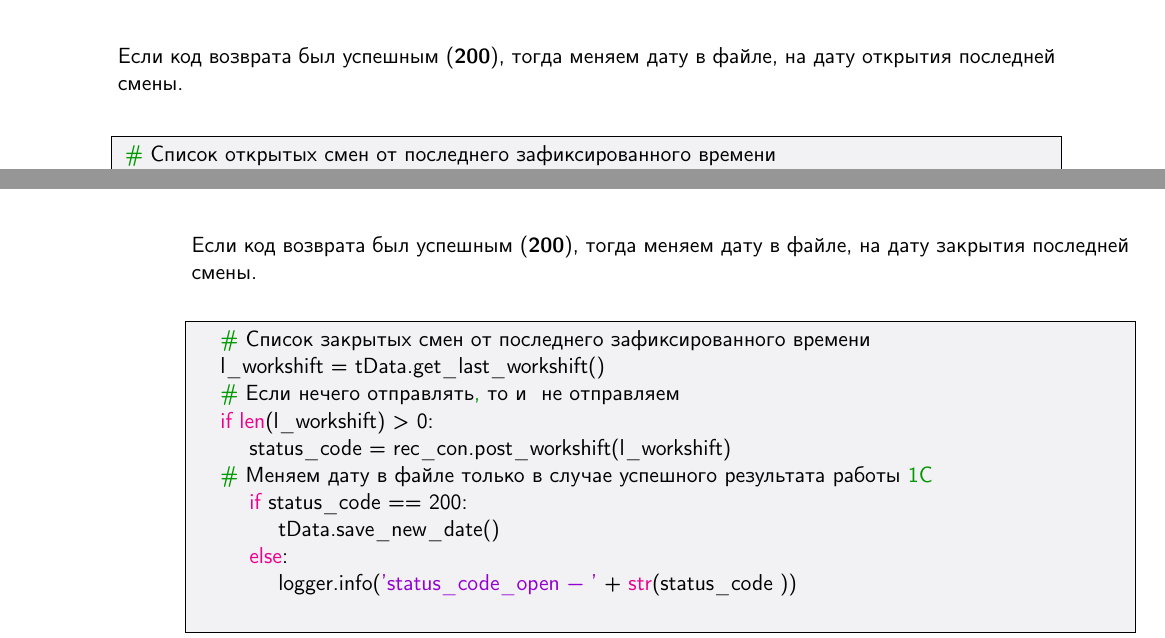
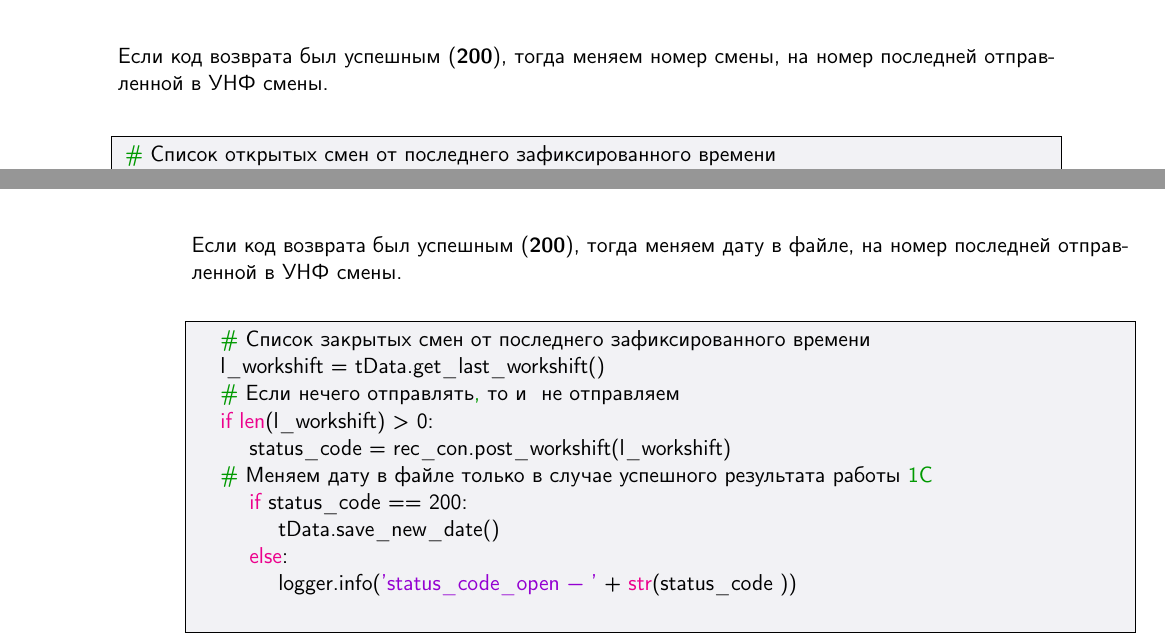
Before and after one commit to krugersu/instruction, a LaTeX thesis (Документация/КассовыеСмены/main.tex, which reads Документация/КассовыеСмены/m9.tex): two parts of pages 12 and 13 of 19, joined at a grey line, cut so that both start at the same text. Compiled offline with pdfLaTeX.

Commit message:
txs auto checkin

```diff
--- a/Документация/КассовыеСмены/m9.tex
+++ b/Документация/КассовыеСмены/m9.tex
@@ -191,7 +191,7 @@ self._mycursor = self.mydb.cursor()  # cursor created
 
 \newpage
 
-Если код возврата был успешным (\textbf{200}), тогда меняем дату в файле, на дату открытия последней смены.
+Если код возврата был успешным (\textbf{200}), тогда меняем номер смены, на номер последней отправленной в УНФ смены.
 \newline
 
 	\begin{lstlisting}[language=Python, caption=Обработка результата]
@@ -244,7 +244,7 @@ self._mycursor = self.mydb.cursor()  # cursor created
 
 
 
-Если код возврата был успешным (\textbf{200}), тогда меняем дату в файле, на дату закрытия последней смены.
+Если код возврата был успешным (\textbf{200}), тогда меняем дату в файле,  на номер последней отправленной в УНФ смены.
 \newline
 	\begin{lstlisting}[language=Python, caption=Закрытые смены]
 	# Список закрытых смен от последнего зафиксированного времени
```
Also changed, not shown: Документация/КассовыеСмены/m9.tex (2 more changed lines).
